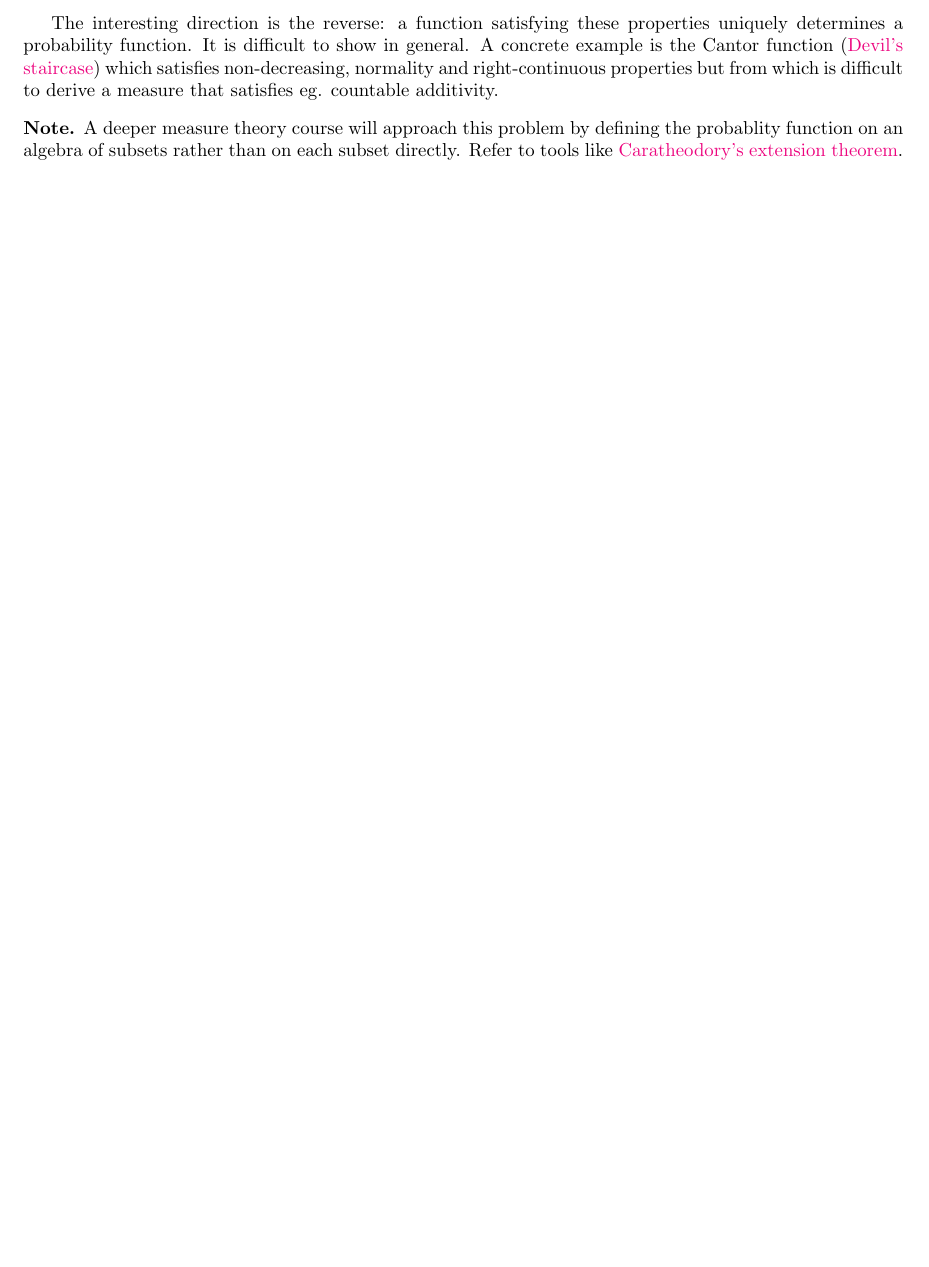
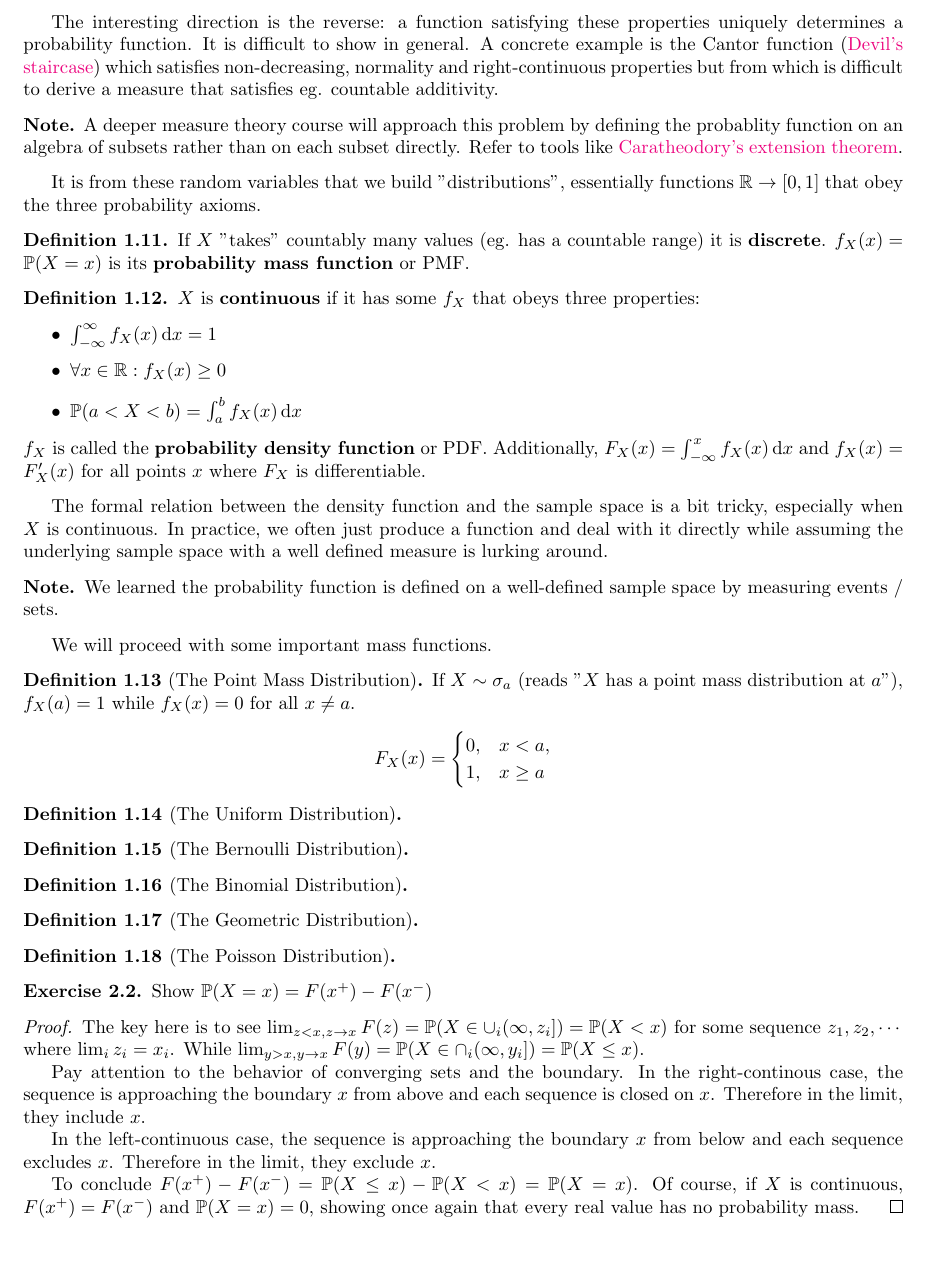
Before and after one commit to kennyworkman/wasserman, a LaTeX document (main.tex): part of page 4 of 4 before the commit and part of page 5 of 5 after it, cut so that both start at the same text, the shorter picture padded with empty space. Compiled offline with pdfLaTeX.

Commit message:
definitions

```diff
--- a/main.tex
+++ b/main.tex
@@ -369,4 +407,89 @@ which is difficult to derive a measure that satisfies eg. countable additivity.
     directly. Refer to tools like \href{https://en.wikipedia.org/wiki/Carath%C3%A9odory%27s_extension_theorem}{Caratheodory's extension theorem}.
 \end{note}
 
+It is from these random variables that we build "distributions", essentially
+functions $\R \to [0, 1]$ that obey the three probability axioms.
+
+\begin{definition}
+    If $X$ "takes" countably many values (eg. has a countable range) it is
+    \textbf{discrete}. $f_X(x) = \P(X = x)$ is its \textbf{probability mass
+    function} or PMF.
+\end{definition}
+
+\begin{definition}
+    $X$ is \textbf{continuous} if it has some $f_X$ that obeys three properties:
+    \begin{itemize}
+        \item{$\int_{-\infty}^{\infty} f_X(x) \dd x = 1$}
+        \item{$ \forall x \in \R: f_X(x) \geq 0$}
+        \item{$\P(a < X < b) = \int_a^b f_X(x) \dd x$}
+    \end{itemize}
+    $f_X$ is called the \textbf{probability density function} or PDF.
+    Additionally, $F_X(x) = \int_{-\infty}^x f_X(x) \dd x$ and $f_X(x) =
+    F'_X(x)$ for all points $x$ where $F_X$ is differentiable.
+\end{definition}
+
+The formal relation between the density function and the sample space is a bit
+tricky, especially when $X$ is continuous. In practice, we often just produce
+a function and deal with it directly while assuming the underlying sample space
+with a well defined measure is lurking around.
+
+\begin{note}
+    We learned the probability function is defined on a well-defined sample space by measuring events / sets.
+\end{note}
+
+We will proceed with some important mass functions.
+
+\begin{definition}[The Point Mass Distribution]
+    If $X \sim \sigma_a$ (reads "$X$ has a point mass distribution at $a$"),
+    $f_X(a) = 1$ while $f_X(x) = 0$ for all $x \neq a$.
+    \[
+    F_X(x) =
+    \begin{cases}
+    0, & x < a, \\
+    1, & x \geq a
+    \end{cases}
+    \]
+    \end{definition}
+
+\begin{definition}[The Uniform Distribution]
+\end{definition}
+
+\begin{definition}[The Bernoulli Distribution]
+\end{definition}
+
+\begin{definition}[The Binomial Distribution]
+\end{definition}
+
+\begin{definition}[The Geometric Distribution]
+\end{definition}
+
+\begin{definition}[The Poisson Distribution]
+\end{definition}
+
+\setcounter{exercise}{1}
+\begin{exercise}
+    Show $\P(X = x) = F(x^+) - F(x^-)$
+\end{exercise}
+
+\begin{proof}
+    The key here is to see $\lim_{z < x, z\to x}F(z) = \P(X \in \cup_i (\infty,
+    z_i]) = \P(X < x)$ for some sequence $z_1, z_2, \cdots $ where $\lim_i z_i
+    = x_i$.
+    While $\lim_{y > x, y\to x}F(y) = \P(X \in \cap_i(\infty, y_i]) = \P(X \leq
+    x)$.
+
+    Pay attention to the behavior of converging sets and the boundary. In the
+    right-continous case, the sequence is approaching the boundary $x$ from
+    above and each sequence is closed on $x$. Therefore in the limit, they
+    include $x$.
+
+    In the left-continuous case, the sequence is approaching the boundary $x$
+    from below and each sequence excludes $x$. Therefore in the limit, they
+    exclude $x$.
+
+    To conclude $F(x^+) - F(x^-) = \P(X \leq x ) - \P(X < x) = \P(X = x)$. Of
+    course, if $X$ is continuous, $F(x^+) = F(x^-)$ and $\P(X = x) = 0$,
+    showing once again that every real value has no probability mass.
+\end{proof}
+
 \end{document}
```
Also changed, not shown: main.pdf, main.tex (50 more changed lines), 5 other files.
